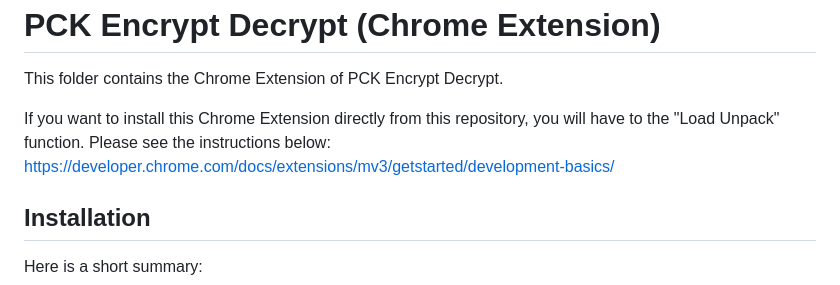
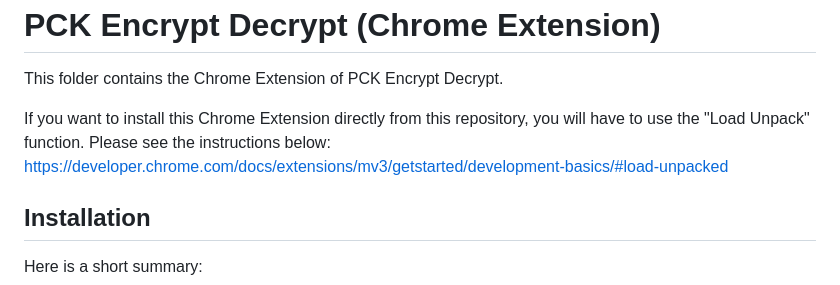
Before and after one commit to philipckwan/pck_encrypt_decrypt, a Markdown page: ce-pck_encrypt_decrypt/README.md, the part around the change. GitHub-like rendering.

```diff
--- a/ce-pck_encrypt_decrypt/README.md
+++ b/ce-pck_encrypt_decrypt/README.md
@@ -3,9 +3,9 @@ PCK Encrypt Decrypt (Chrome Extension)
 
 This folder contains the Chrome Extension of PCK Encrypt Decrypt.<br/>
 
-If you want to install this Chrome Extension directly from this repository, you will have to the "Load Unpack" function.
+If you want to install this Chrome Extension directly from this repository, you will have to use the "Load Unpack" function.
 Please see the instructions below:<br/>
-https://developer.chrome.com/docs/extensions/mv3/getstarted/development-basics/
+https://developer.chrome.com/docs/extensions/mv3/getstarted/development-basics/#load-unpacked
 
 Installation
 -
```
